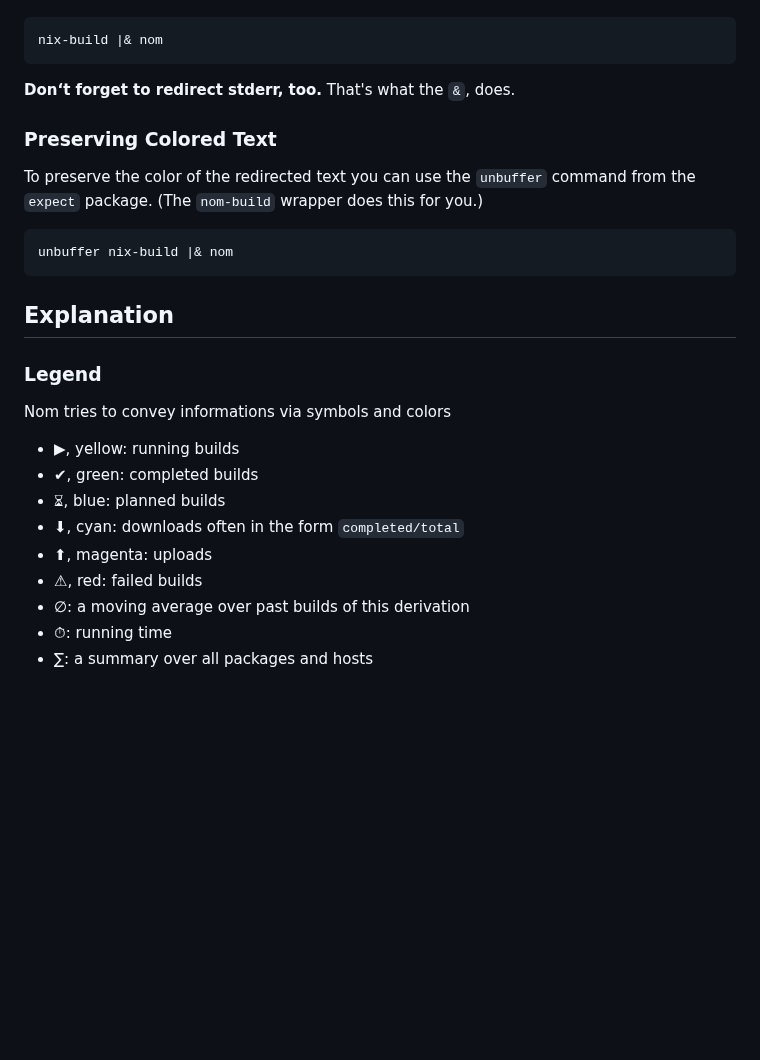
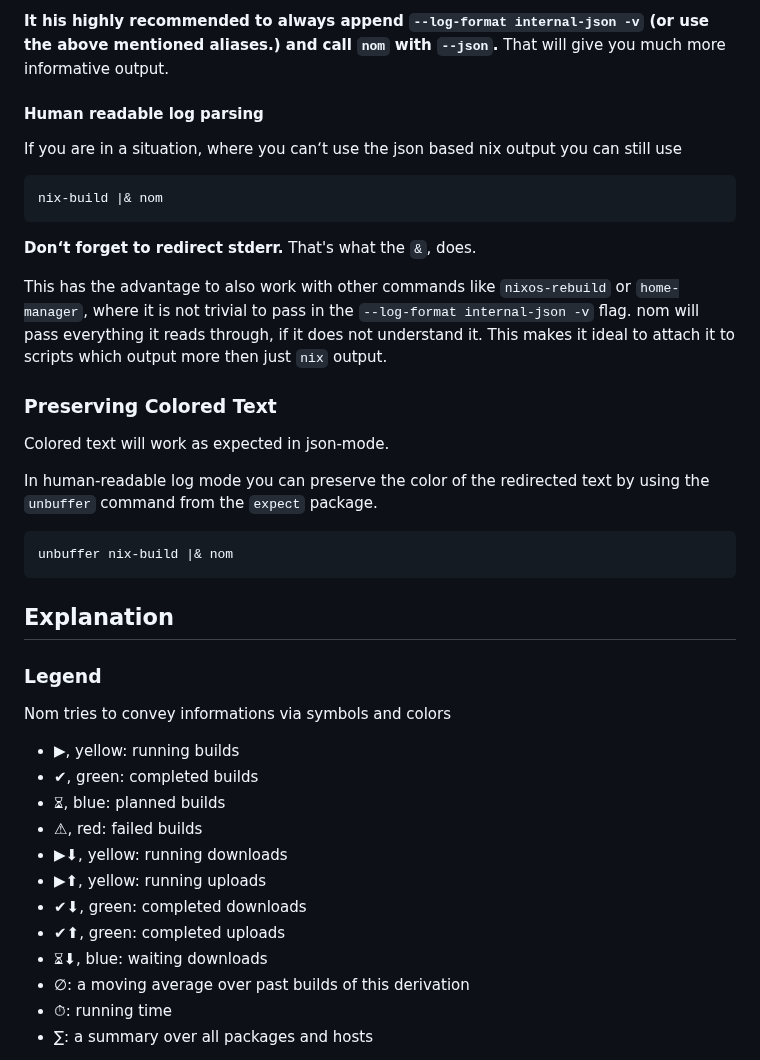
Before and after one commit to maralorn/nix-output-monitor, a Markdown page: README.md, the part around one of its changes. Rendered like a GitHub page; blank space fills up the shorter version.

````diff
--- a/README.md
+++ b/README.md
@@ -33,13 +55,22 @@ Once you have installed `nix-output-monitor` to your path, run any nix command (
 
+**It his highly recommended to always append `--log-format internal-json -v` (or use the above mentioned aliases.) and call `nom` with `--json`.** That will give you much more informative output.
+
+#### Human readable log parsing
+
+If you are in a situation, where you can‘t use the json based nix output you can still use
 ```shell
 nix-build |& nom
 ```
 
-**Don‘t forget to redirect stderr, too.** That's what the `&`, does.
+**Don‘t forget to redirect stderr.** That's what the `&`, does.
+
+This has the advantage to also work with other commands like `nixos-rebuild` or `home-manager`, where it is not trivial to pass in the `--log-format internal-json -v` flag. nom will pass everything it reads through, if it does not understand it. This makes it ideal to attach it to scripts which output more then just `nix` output.
 
 ### Preserving Colored Text
 
-To preserve the color of the redirected text you can use the `unbuffer` command from the `expect` package. (The `nom-build` wrapper does this for you.)
+Colored text will work as expected in json-mode.
+
+In human-readable log mode you can preserve the color of the redirected text by using the `unbuffer` command from the `expect` package.
 
 ```shell
 unbuffer nix-build |& nom
@@ -54,9 +85,12 @@ Nom tries to convey informations via symbols and colors
 * ▶, yellow: running builds
 * ✔, green: completed builds
 * ⏳︎︎︎, blue: planned builds
-* ⬇, cyan: downloads often in the form `completed/total`
-* ⬆, magenta: uploads
 * ⚠, red: failed builds
+* ▶⬇, yellow: running downloads
+* ▶⬆, yellow: running uploads
+* ✔⬇, green: completed downloads
+* ✔⬆, green: completed uploads
+* ⏳︎︎︎⬇, blue: waiting downloads
 * ∅: a moving average over past builds of this derivation
 * ⏱︎: running time
 * ∑: a summary over all packages and hosts
````
Also changed, not shown: other parts of README.md (+37 -12 lines), example-screenshot.png.
